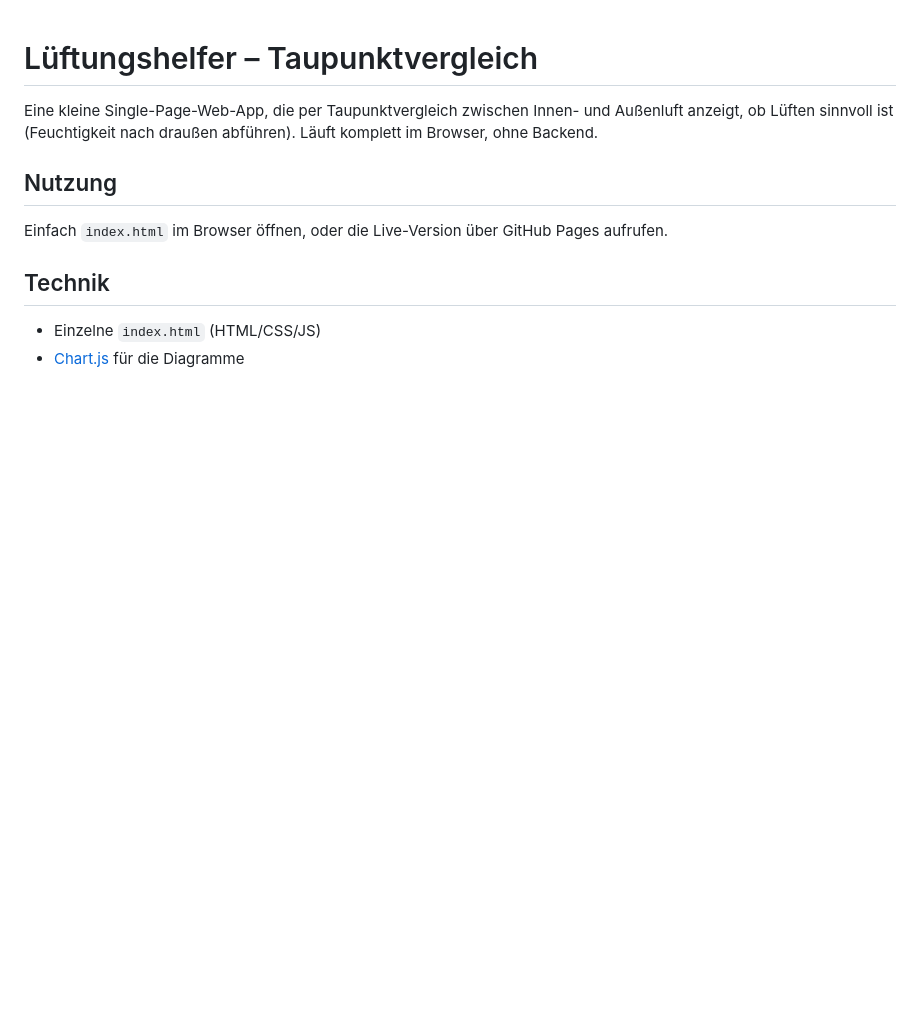
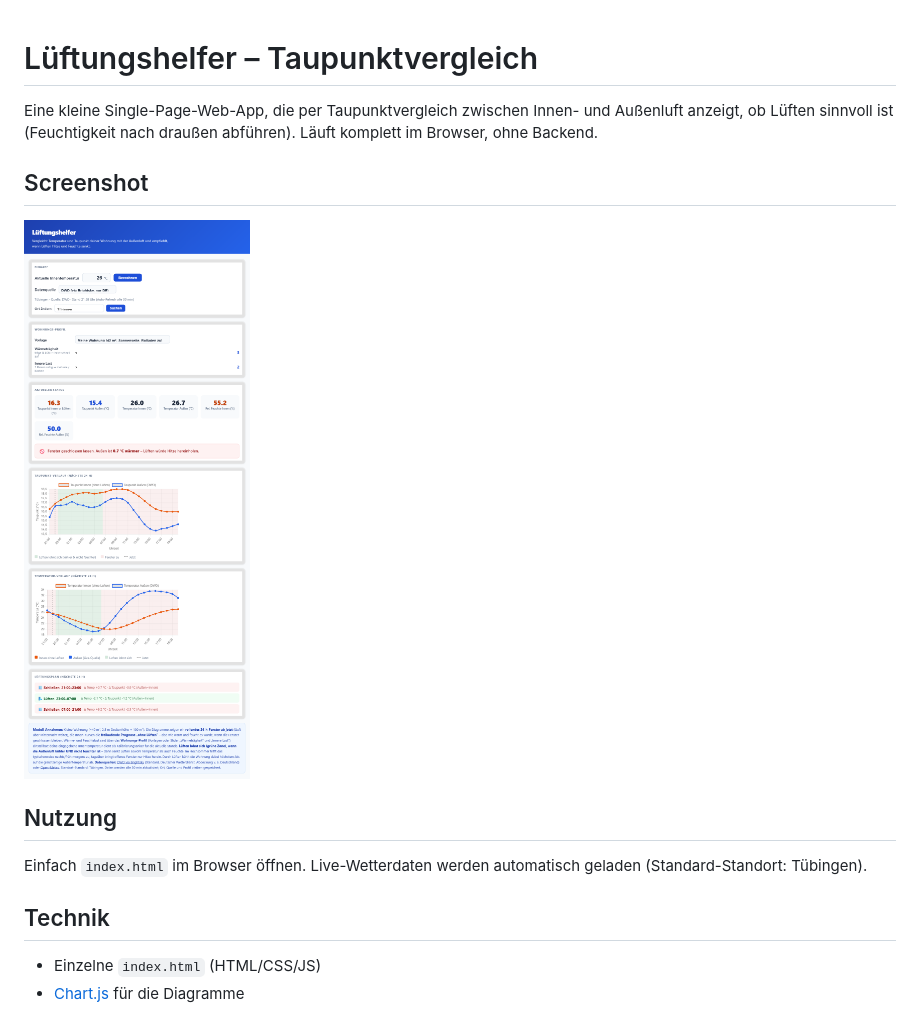
Before and after one commit to mcamen/mclueften, a Markdown page: README.md, the part around the change. Drawn GitHub-style; pictures changed too: docs/screenshot.png (added); blank space fills up the shorter version.

Commit message:
Dokumentation: Screenshot der App hinzugefügt

```diff
--- a/README.md
+++ b/README.md
@@ -2,9 +2,13 @@
 
 Eine kleine Single-Page-Web-App, die per Taupunktvergleich zwischen Innen- und Außenluft anzeigt, ob Lüften sinnvoll ist (Feuchtigkeit nach draußen abführen). Läuft komplett im Browser, ohne Backend.
 
+## Screenshot
+
+![Lüftungshelfer – Taupunktvergleich](docs/screenshot.png)
+
 ## Nutzung
 
-Einfach `index.html` im Browser öffnen, oder die Live-Version über GitHub Pages aufrufen.
+Einfach `index.html` im Browser öffnen. Live-Wetterdaten werden automatisch geladen (Standard-Standort: Tübingen).
 
 ## Technik
 
```
Also changed, not shown: 1 other file.
